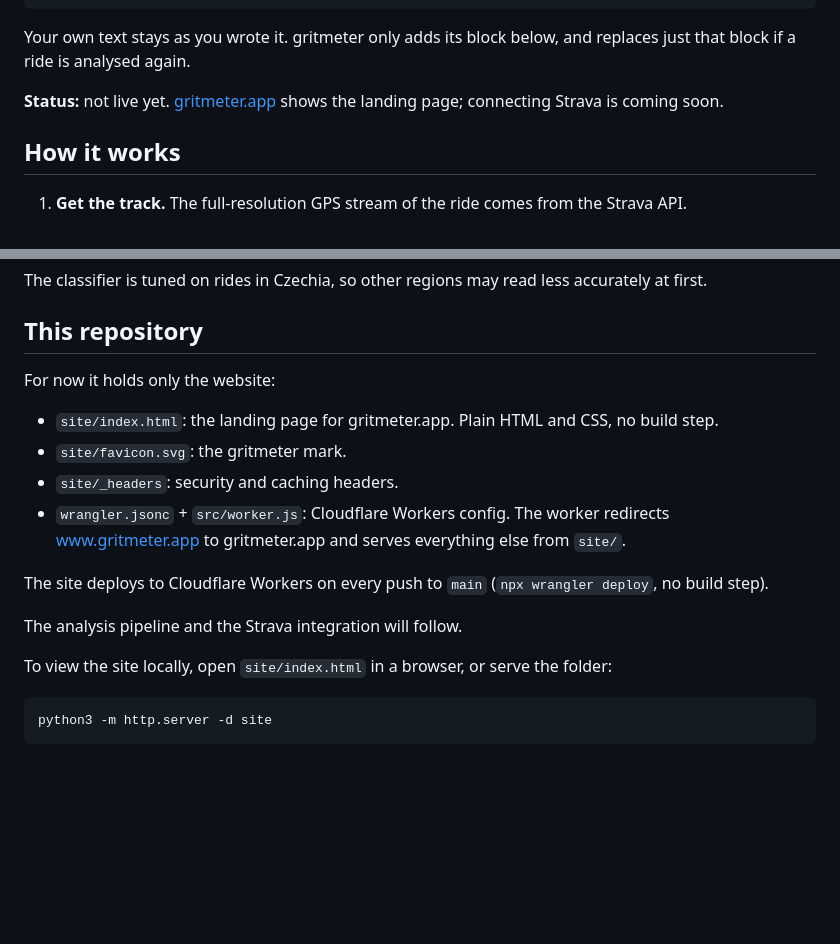
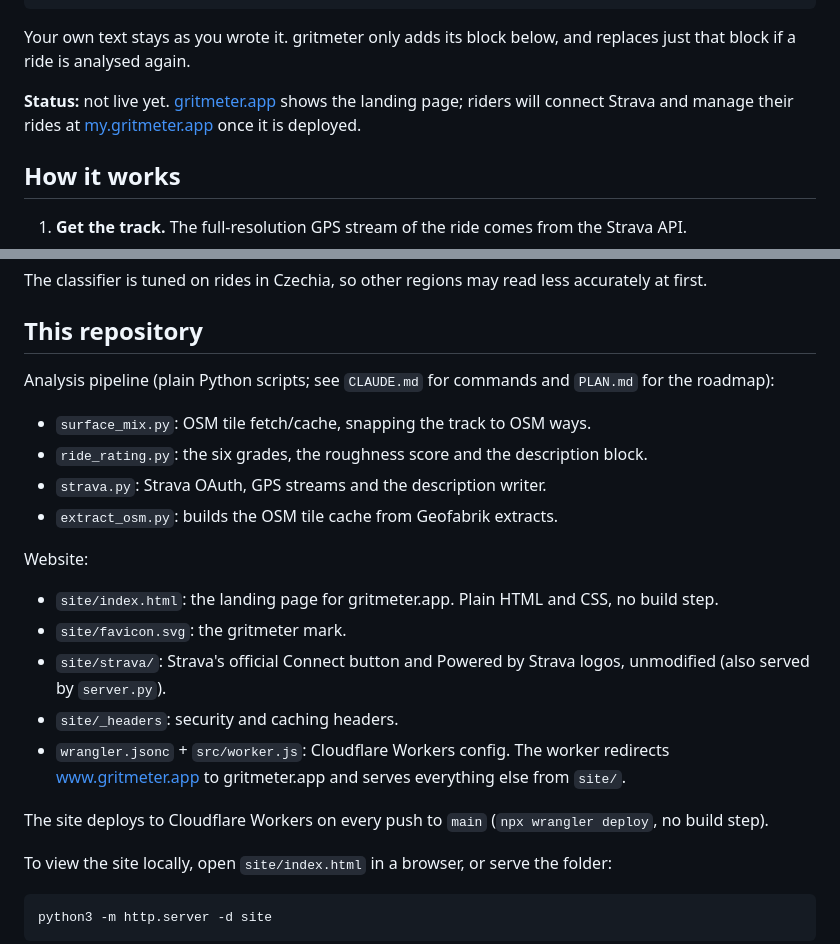
Before and after one commit to mstrlc/gritmeter, a Markdown page: README.md, 2 parts joined by grey strips. Rendered like a GitHub page; blank space fills up the shorter version.

Commit message:
docs(readme): describe pipeline, backend and strava assets

```diff
--- a/README.md
+++ b/README.md
@@ -15,7 +15,8 @@ map data © OpenStreetMap contributors
 Your own text stays as you wrote it. gritmeter only adds its block below, and replaces just that block if a ride is
 analysed again.
 
-**Status:** not live yet. [gritmeter.app](https://gritmeter.app) shows the landing page; connecting Strava is coming soon.
+**Status:** not live yet. [gritmeter.app](https://gritmeter.app) shows the landing page; riders will connect Strava and
+manage their rides at [my.gritmeter.app](https://my.gritmeter.app) once it is deployed.
 
 ## How it works
 
@@ -52,17 +53,23 @@ The classifier is tuned on rides in Czechia, so other regions may read less accu
 
 ## This repository
 
-For now it holds only the website:
+Analysis pipeline (plain Python scripts; see `CLAUDE.md` for commands and `PLAN.md` for the roadmap):
+
+- `surface_mix.py`: OSM tile fetch/cache, snapping the track to OSM ways.
+- `ride_rating.py`: the six grades, the roughness score and the description block.
+- `strava.py`: Strava OAuth, GPS streams and the description writer.
+- `extract_osm.py`: builds the OSM tile cache from Geofabrik extracts.
+
+Website:
 
 - `site/index.html`: the landing page for gritmeter.app. Plain HTML and CSS, no build step.
 - `site/favicon.svg`: the gritmeter mark.
+- `site/strava/`: Strava's official Connect button and Powered by Strava logos, unmodified (also served by `server.py`).
 - `site/_headers`: security and caching headers.
 - `wrangler.jsonc` + `src/worker.js`: Cloudflare Workers config. The worker redirects www.gritmeter.app to
   gritmeter.app and serves everything else from `site/`.
 
 The site deploys to Cloudflare Workers on every push to `main` (`npx wrangler deploy`, no build step).
-
-The analysis pipeline and the Strava integration will follow.
 
 To view the site locally, open `site/index.html` in a browser, or serve the folder:
 
```
